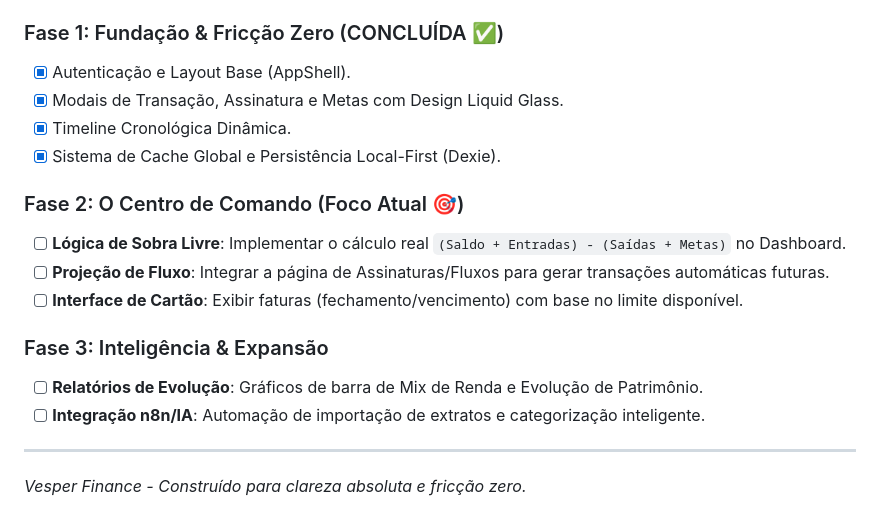
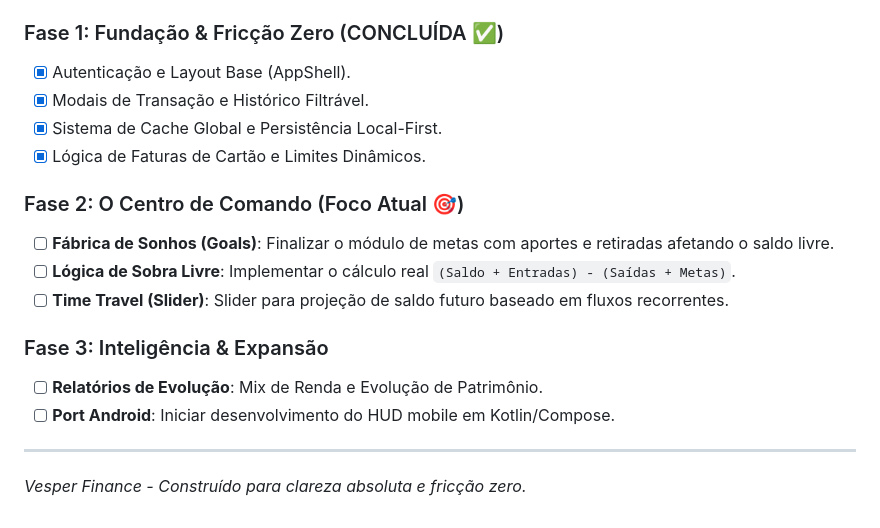
Before and after one commit to wheslancardoso/finance-ia, a Markdown page: CONTEXTO_VESPER.md, the part around one of its changes. Drawn GitHub-style.

```diff
--- a/CONTEXTO_VESPER.md
+++ b/CONTEXTO_VESPER.md
@@ -54,18 +60,18 @@ O Vesper não é um app de contabilidade; é uma ferramenta de **estratégia fin
 
 ### Fase 1: Fundação & Fricção Zero (CONCLUÍDA ✅)
 - [x] Autenticação e Layout Base (AppShell).
-- [x] Modais de Transação, Assinatura e Metas com Design Liquid Glass.
-- [x] Timeline Cronológica Dinâmica.
-- [x] Sistema de Cache Global e Persistência Local-First (Dexie).
+- [x] Modais de Transação e Histórico Filtrável.
+- [x] Sistema de Cache Global e Persistência Local-First.
+- [x] Lógica de Faturas de Cartão e Limites Dinâmicos.
 
 ### Fase 2: O Centro de Comando (Foco Atual 🎯)
-- [ ] **Lógica de Sobra Livre**: Implementar o cálculo real `(Saldo + Entradas) - (Saídas + Metas)` no Dashboard.
-- [ ] **Projeção de Fluxo**: Integrar a página de Assinaturas/Fluxos para gerar transações automáticas futuras.
-- [ ] **Interface de Cartão**: Exibir faturas (fechamento/vencimento) com base no limite disponível.
+- [ ] **Fábrica de Sonhos (Goals)**: Finalizar o módulo de metas com aportes e retiradas afetando o saldo livre.
+- [ ] **Lógica de Sobra Livre**: Implementar o cálculo real `(Saldo + Entradas) - (Saídas + Metas)`.
+- [ ] **Time Travel (Slider)**: Slider para projeção de saldo futuro baseado em fluxos recorrentes.
 
 ### Fase 3: Inteligência & Expansão
-- [ ] **Relatórios de Evolução**: Gráficos de barra de Mix de Renda e Evolução de Patrimônio.
-- [ ] **Integração n8n/IA**: Automação de importação de extratos e categorização inteligente.
+- [ ] **Relatórios de Evolução**: Mix de Renda e Evolução de Patrimônio.
+- [ ] **Port Android**: Iniciar desenvolvimento do HUD mobile em Kotlin/Compose.
 
 ---
 *Vesper Finance - Construído para clareza absoluta e fricção zero.*
```
Also changed, not shown: other parts of CONTEXTO_VESPER.md (+33 -27 lines).
